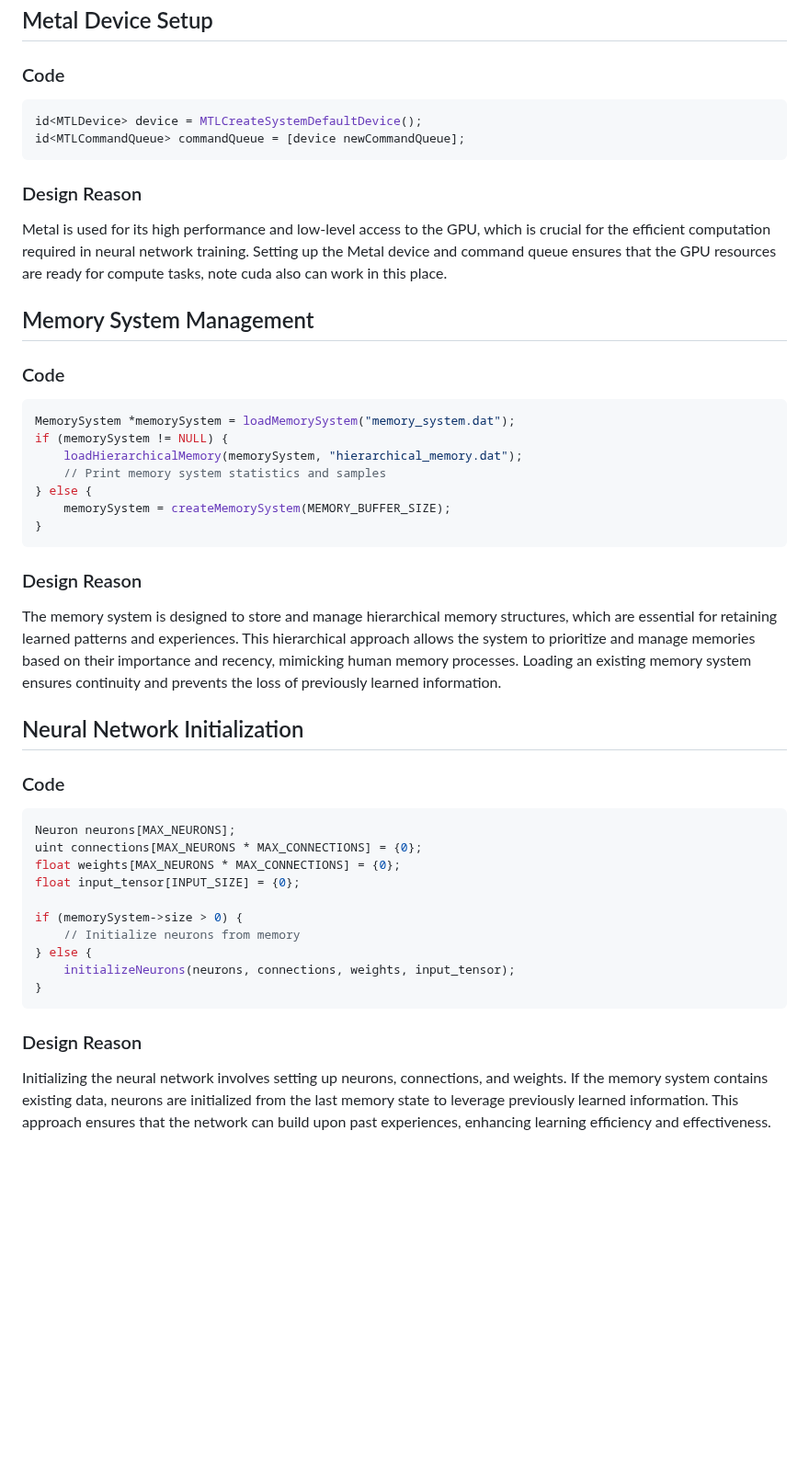
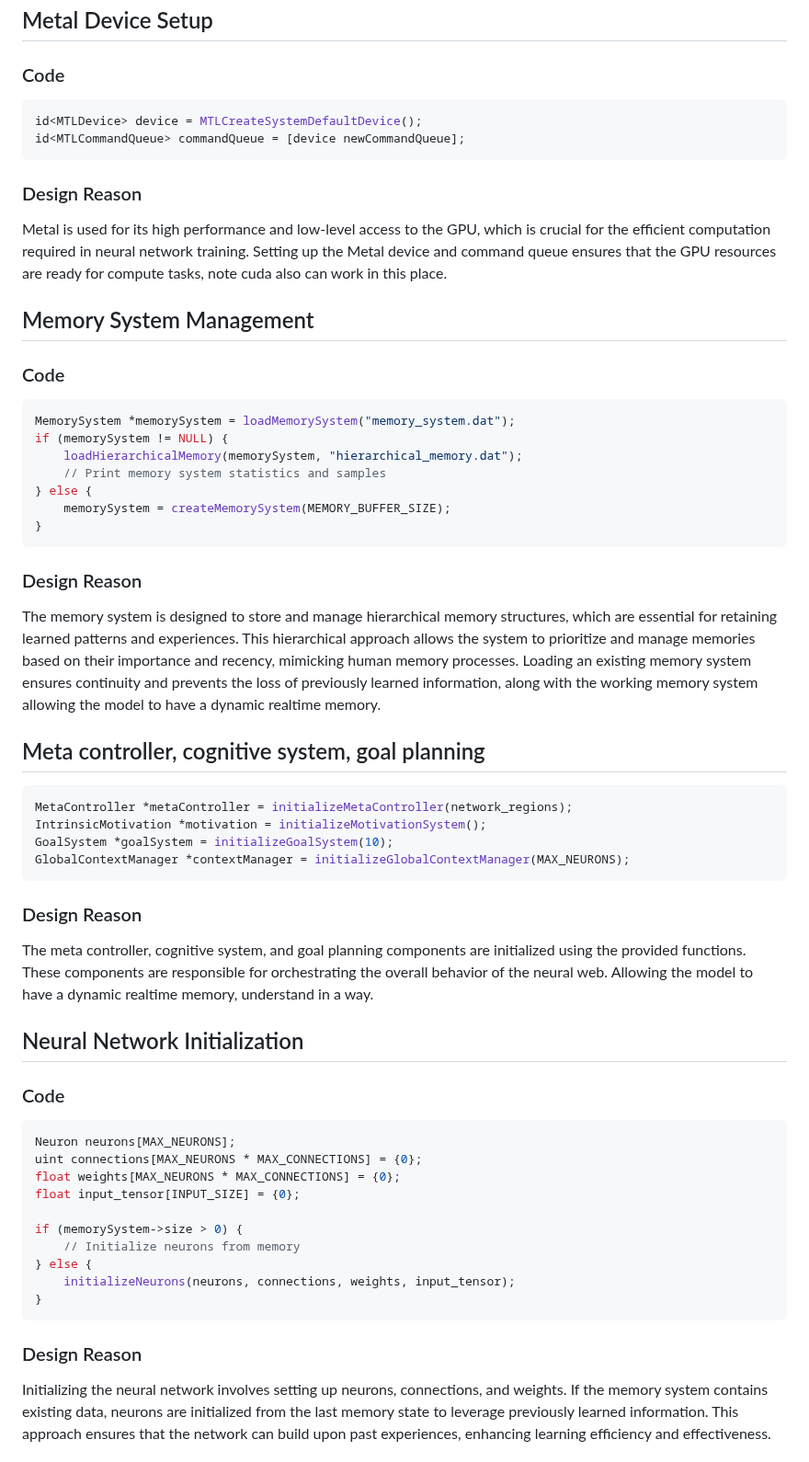
Before and after one commit to Okerew/Neural-Web, a Markdown page: README.md, the part around one of its changes. Shown at 92% size. GitHub-like rendering; blank space fills up the shorter version.

````diff
--- a/README.md
+++ b/README.md
@@ -417,17 +454,20 @@ This README file explains the training mechanism of the neural web implemented i
 ## Metal Device Setup
 
 ### Code
+
 ```c
 id<MTLDevice> device = MTLCreateSystemDefaultDevice();
 id<MTLCommandQueue> commandQueue = [device newCommandQueue];
 ```
 
 ### Design Reason
+
 Metal is used for its high performance and low-level access to the GPU, which is crucial for the efficient computation required in neural network training. Setting up the Metal device and command queue ensures that the GPU resources are ready for compute tasks, note cuda also can work in this place.
 
 ## Memory System Management
 
 ### Code
+
 ```c
 MemorySystem *memorySystem = loadMemorySystem("memory_system.dat");
 if (memorySystem != NULL) {
@@ -439,11 +479,26 @@ if (memorySystem != NULL) {
 ```
 
 ### Design Reason
-The memory system is designed to store and manage hierarchical memory structures, which are essential for retaining learned patterns and experiences. This hierarchical approach allows the system to prioritize and manage memories based on their importance and recency, mimicking human memory processes. Loading an existing memory system ensures continuity and prevents the loss of previously learned information.
+
+The memory system is designed to store and manage hierarchical memory structures, which are essential for retaining learned patterns and experiences. This hierarchical approach allows the system to prioritize and manage memories based on their importance and recency, mimicking human memory processes. Loading an existing memory system ensures continuity and prevents the loss of previously learned information, along with the working memory system allowing the model to have a dynamic realtime memory.
+
+## Meta controller, cognitive system, goal planning
+
+```c
+MetaController *metaController = initializeMetaController(network_regions);
+IntrinsicMotivation *motivation = initializeMotivationSystem();
+GoalSystem *goalSystem = initializeGoalSystem(10);
+GlobalContextManager *contextManager = initializeGlobalContextManager(MAX_NEURONS);
+```
+
+### Design Reason
+
+The meta controller, cognitive system, and goal planning components are initialized using the provided functions. These components are responsible for orchestrating the overall behavior of the neural web. Allowing the model to have a dynamic realtime memory, understand in a way.
 
 ## Neural Network Initialization
 
 ### Code
+
 ```c
 Neuron neurons[MAX_NEURONS];
 uint connections[MAX_NEURONS * MAX_CONNECTIONS] = {0};
@@ -458,6 +513,7 @@ if (memorySystem->size > 0) {
 ```
 
 ### Design Reason
+
 Initializing the neural network involves setting up neurons, connections, and weights. If the memory system contains existing data, neurons are initialized from the last memory state to leverage previously learned information. This approach ensures that the network can build upon past experiences, enhancing learning efficiency and effectiveness.
 
 ## Main Simulation Loop
````
Also changed, not shown: other parts of README.md (+50 -2 lines).
